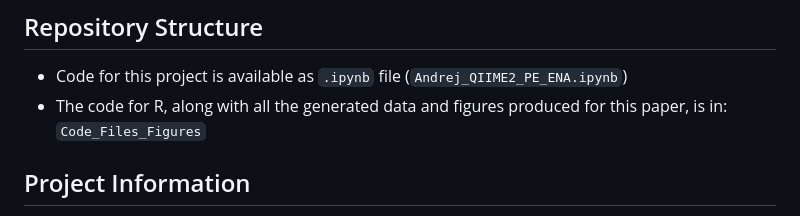
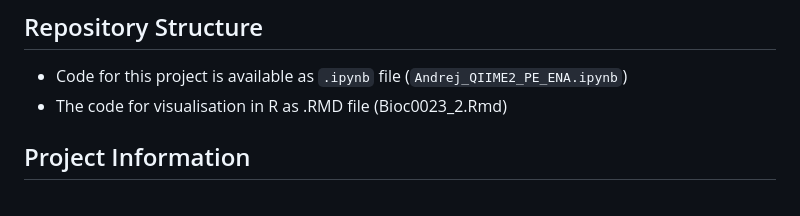
Before and after one commit to Andrej-Hric/UCL_Project_Metagenomics, a Markdown page: README.md, the part around the change. GitHub-like rendering.

```diff
--- a/README.md
+++ b/README.md
@@ -14,7 +14,7 @@ In this Git repository, the files used and figures produced for the Advanced Res
 ## Repository Structure
 
 - Code for this project is available as `.ipynb` file (`Andrej_QIIME2_PE_ENA.ipynb`)
-- The code for R, along with all the generated data and figures produced for this paper, is in: `Code_Files_Figures`
+- The code for visualisation in R as .RMD file (Bioc0023_2.Rmd)
 
 ## Project Information
 
```
